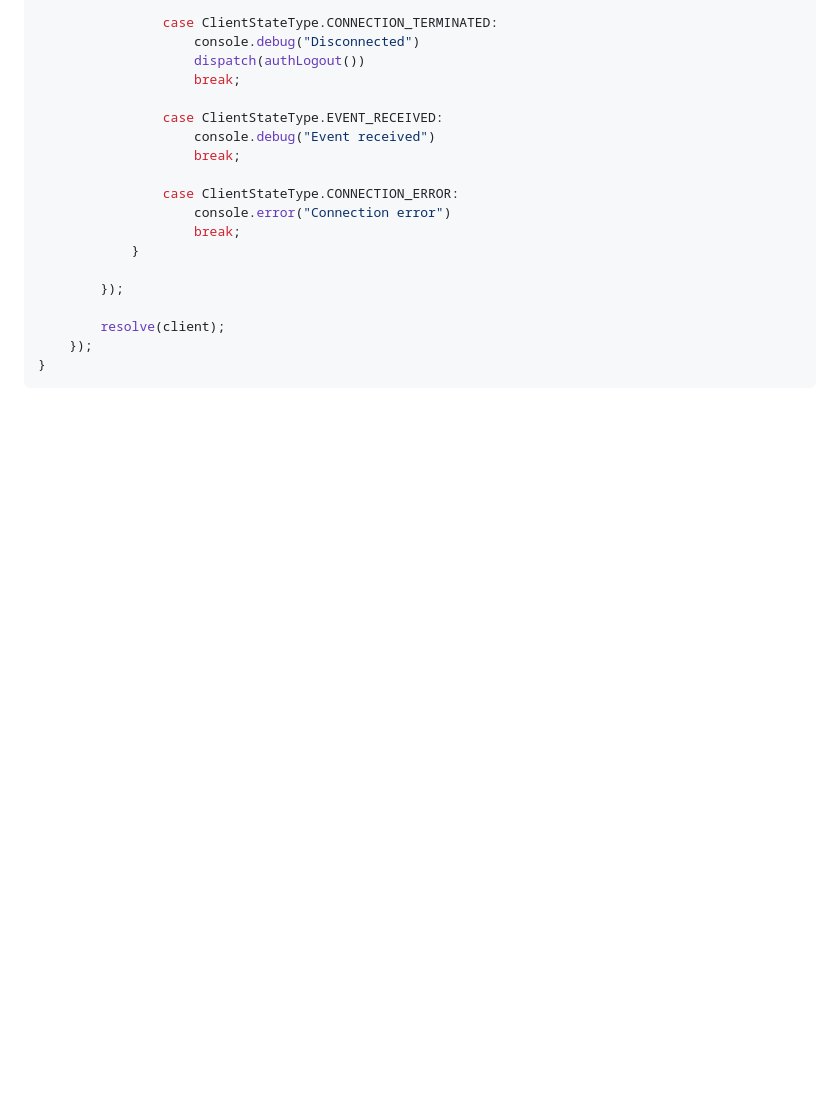
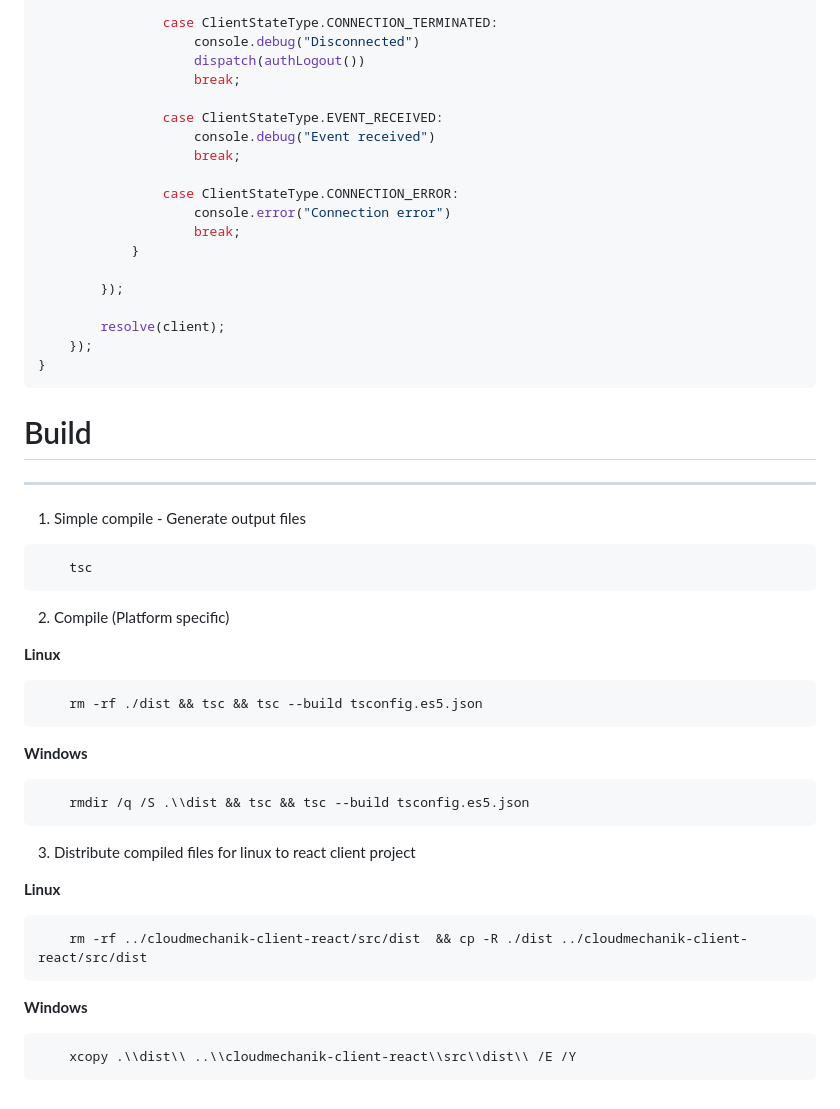
Before and after one commit to rajdeeprath/cloudisense-client-lib, a Markdown page: README.md, the part around the change. Drawn GitHub-style; blank space fills up the shorter version.

````diff
--- a/README.md
+++ b/README.md
@@ -150,3 +150,48 @@ const initializeSocketClient = (dispatch, data) => {
     });
 }
 ```
+
+
+# Build
+---
+
+1. Simple compile - Generate output files
+
+```shell
+    tsc
+```
+
+
+
+2. Compile (Platform specific)
+
+**Linux**
+
+
+```shell
+    rm -rf ./dist && tsc && tsc --build tsconfig.es5.json
+```
+
+
+**Windows**
+
+```shell
+    rmdir /q /S .\\dist && tsc && tsc --build tsconfig.es5.json
+```
+
+
+3. Distribute compiled files for linux to react client project
+
+**Linux**
+
+
+```shell
+    rm -rf ../cloudmechanik-client-react/src/dist  && cp -R ./dist ../cloudmechanik-client-react/src/dist
+```
+
+**Windows**
+
+
+```shell
+    xcopy .\\dist\\ ..\\cloudmechanik-client-react\\src\\dist\\ /E /Y
+```
````
